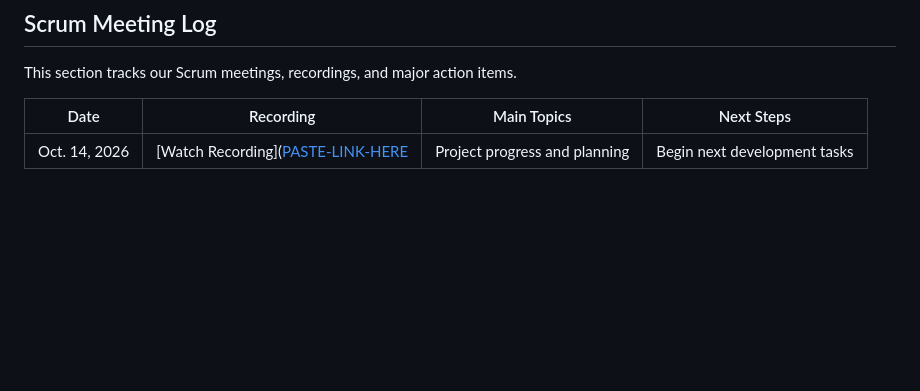
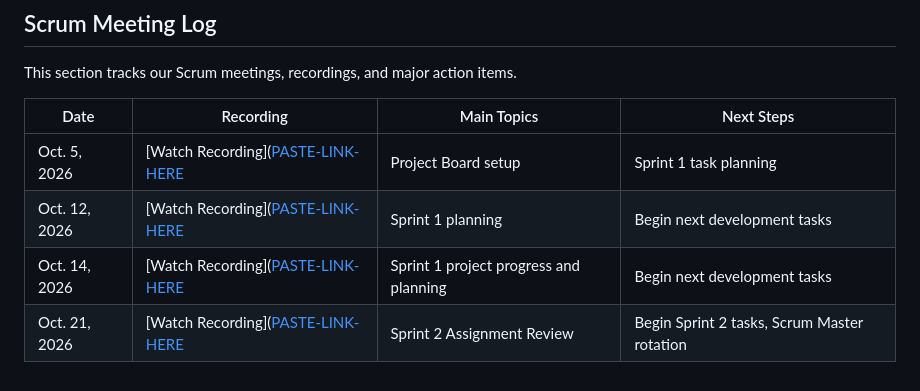
Before and after one commit to modernswdev/modernswdev-Team4-StudentTaskTracker, a Markdown page: README.md, the part around the change. Rendered like a GitHub page; blank space fills up the shorter version.

Commit message:
Updated Sprint meeting notes
Ready for links

```diff
--- a/README.md
+++ b/README.md
@@ -120,4 +120,7 @@ This section tracks our Scrum meetings, recordings, and major action items.
 
 | Date | Recording | Main Topics | Next Steps |
 |------|-----------|-------------|------------|
-| Oct. 14, 2026 | [Watch Recording]([PASTE-LINK-HERE](https://ualr-edu.zoom.us/rec/share/vM6n0mMp33Xnd5Tl1I0zD0MJLnPnvSmYMHmrieg27zpLS216sH-9tgxkFe9Kjh26.73AsemSFZSE4VYGF) | Project progress and planning | Begin next development tasks |
+| Oct. 5, 2026 | [Watch Recording]([PASTE-LINK-HERE](https://ualr-edu.zoom.us/rec/share/vM6n0mMp33Xnd5Tl1I0zD0MJLnPnvSmYMHmrieg27zpLS216sH-9tgxkFe9Kjh26.73AsemSFZSE4VYGF) | Project Board setup | Sprint 1 task planning |
+| Oct. 12, 2026 | [Watch Recording]([PASTE-LINK-HERE](https://ualr-edu.zoom.us/rec/share/vM6n0mMp33Xnd5Tl1I0zD0MJLnPnvSmYMHmrieg27zpLS216sH-9tgxkFe9Kjh26.73AsemSFZSE4VYGF) | Sprint 1 planning | Begin next development tasks |
+| Oct. 14, 2026 | [Watch Recording]([PASTE-LINK-HERE](https://ualr-edu.zoom.us/rec/share/vM6n0mMp33Xnd5Tl1I0zD0MJLnPnvSmYMHmrieg27zpLS216sH-9tgxkFe9Kjh26.73AsemSFZSE4VYGF) | Sprint 1 project progress and planning | Begin next development tasks |
+| Oct. 21, 2026 | [Watch Recording]([PASTE-LINK-HERE](https://ualr-edu.zoom.us/rec/share/vM6n0mMp33Xnd5Tl1I0zD0MJLnPnvSmYMHmrieg27zpLS216sH-9tgxkFe9Kjh26.73AsemSFZSE4VYGF) | Sprint 2 Assignment Review | Begin Sprint 2 tasks, Scrum Master rotation |
```
